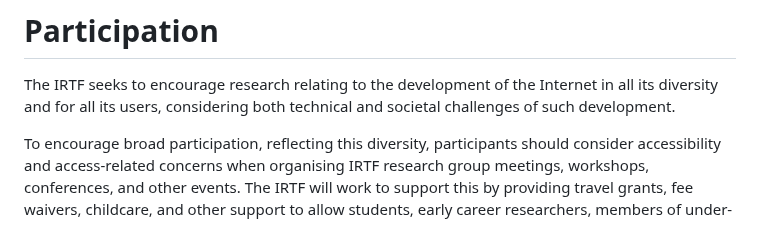
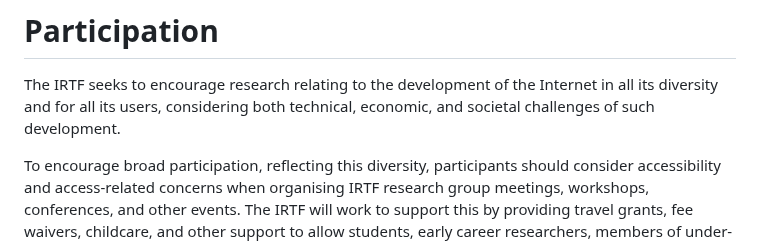
Before and after one commit to irtf-chair/code-of-coduct, a Markdown page: draft-perkins-irtf-code-of-conduct.md, the part around the change. Rendered like a GitHub page.

Commit message:
Also consider economic challenges of development of the Internet
Source: cabo

```diff
--- a/draft-perkins-irtf-code-of-conduct.md
+++ b/draft-perkins-irtf-code-of-conduct.md
@@ -171,7 +171,7 @@ misrepresentation of authorship.
 
 The IRTF seeks to encourage research relating to the development of the
 Internet in all its diversity and for all its users, considering both
-technical and societal challenges of such development.
+technical, economic, and societal challenges of such development.
 
 To encourage broad participation, reflecting this diversity, participants
 should consider accessibility and access-related concerns when organising
```
